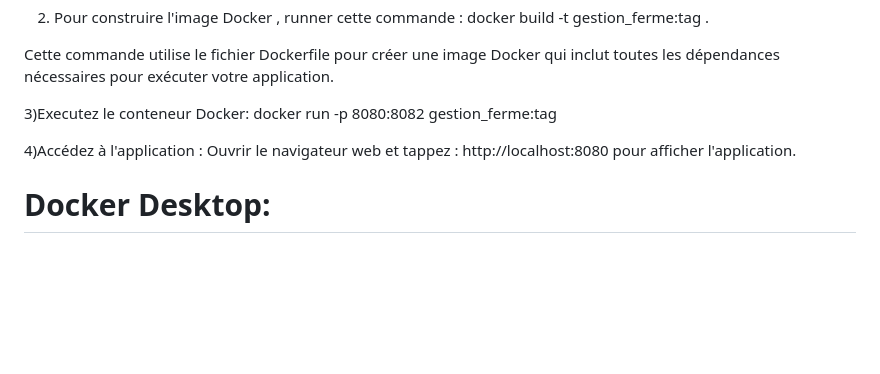
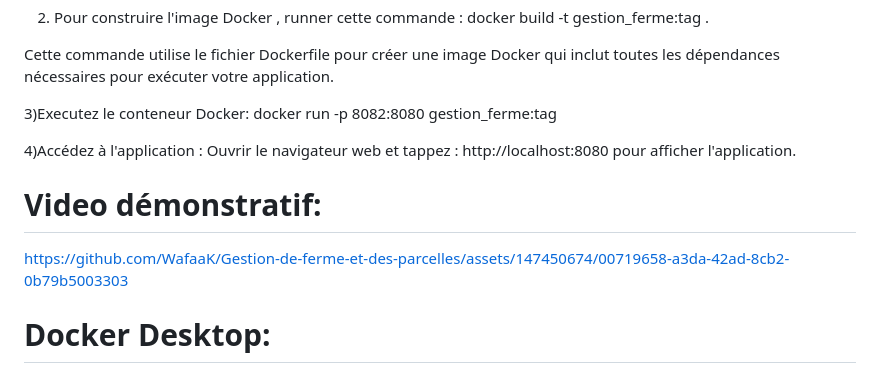
Before and after one commit to WafaaK/Gestion-de-ferme-et-des-parcelles, a Markdown page: README.md, the part around the change. Rendered like a GitHub page; blank space fills up the shorter version.

```diff
--- a/README.md
+++ b/README.md
@@ -77,12 +77,14 @@ docker build -t gestion_ferme:tag .
 Cette commande utilise le fichier Dockerfile pour créer une image Docker qui inclut toutes les dépendances nécessaires pour exécuter votre application.
 
  3)Executez le conteneur Docker:
-docker run -p 8080:8082 gestion_ferme:tag
+docker run -p 8082:8080 gestion_ferme:tag
 
  4)Accédez à l'application :
 Ouvrir le navigateur web et tappez : http://localhost:8080 pour afficher l'application.
 
+# Video démonstratif:
 
+https://github.com/WafaaK/Gestion-de-ferme-et-des-parcelles/assets/147450674/00719658-a3da-42ad-8cb2-0b79b5003303
 
 
 # Docker Desktop:
```
